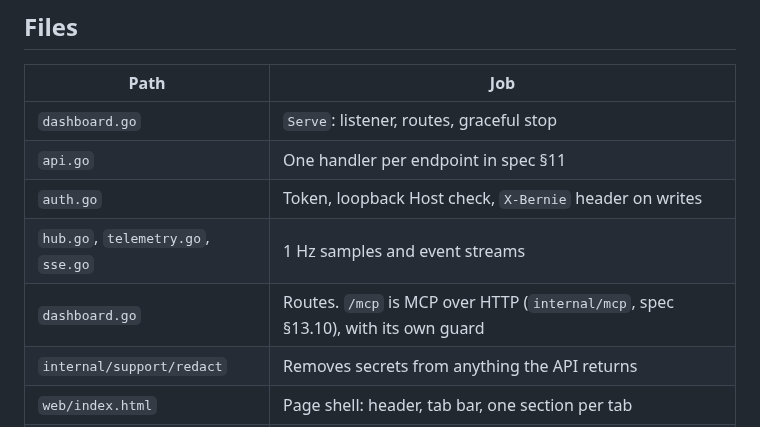
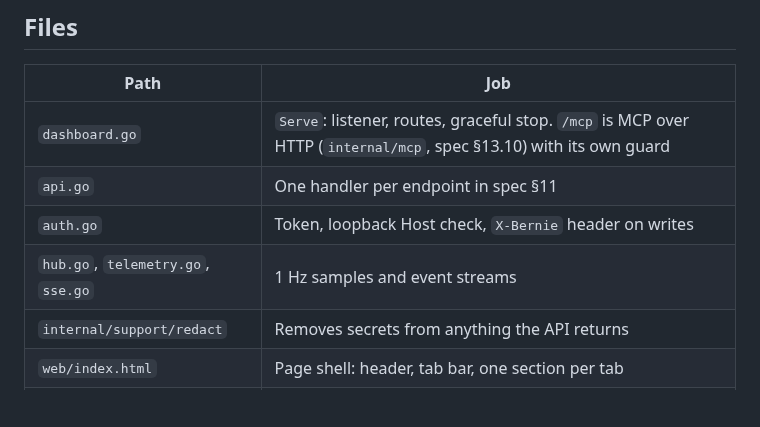
Before and after one commit to opengfx1030/bernie, a Markdown page: dashboard/README.md, the part around the change. Rendered like a GitHub page; blank space fills up the shorter version.

Commit message:
dashboard docs: one dashboard.go row

```diff
--- a/dashboard/README.md
+++ b/dashboard/README.md
@@ -54,11 +54,10 @@ flowchart LR
 
 | Path | Job |
 |---|---|
-| `dashboard.go` | `Serve`: listener, routes, graceful stop |
+| `dashboard.go` | `Serve`: listener, routes, graceful stop. `/mcp` is MCP over HTTP (`internal/mcp`, spec §13.10) with its own guard |
 | `api.go` | One handler per endpoint in spec §11 |
 | `auth.go` | Token, loopback Host check, `X-Bernie` header on writes |
 | `hub.go`, `telemetry.go`, `sse.go` | 1 Hz samples and event streams |
-| `dashboard.go` | Routes. `/mcp` is MCP over HTTP (`internal/mcp`, spec §13.10), with its own guard |
 | `internal/support/redact` | Removes secrets from anything the API returns |
 | `web/index.html` | Page shell: header, tab bar, one section per tab |
 | `web/app.js` | Views, one function per tab (`viewOverview`, `viewGPUs`, ...) |
```
